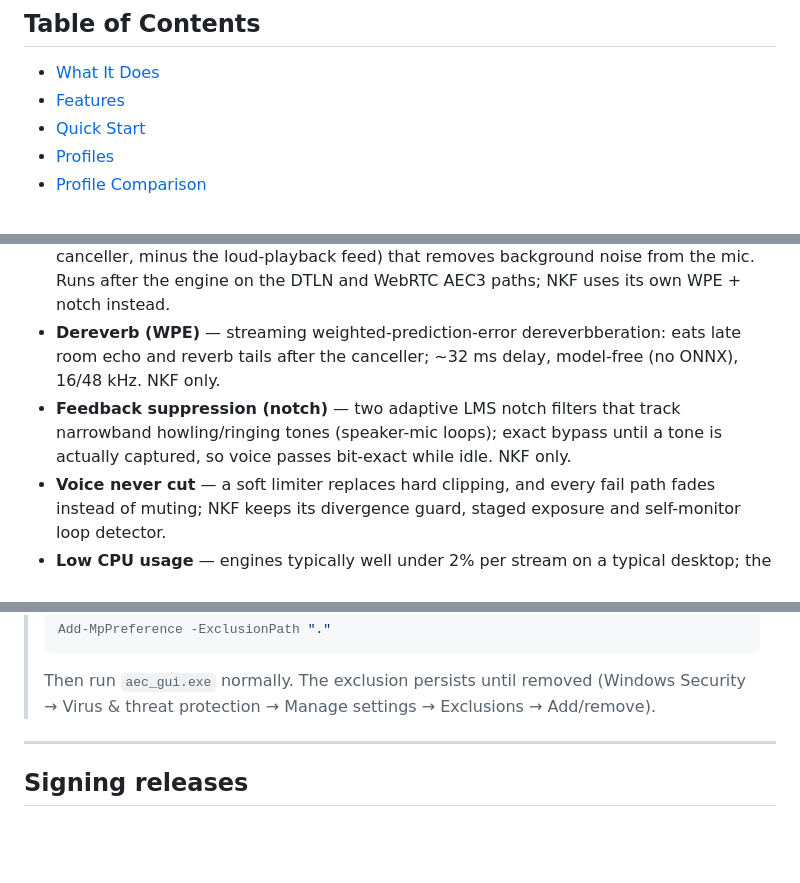
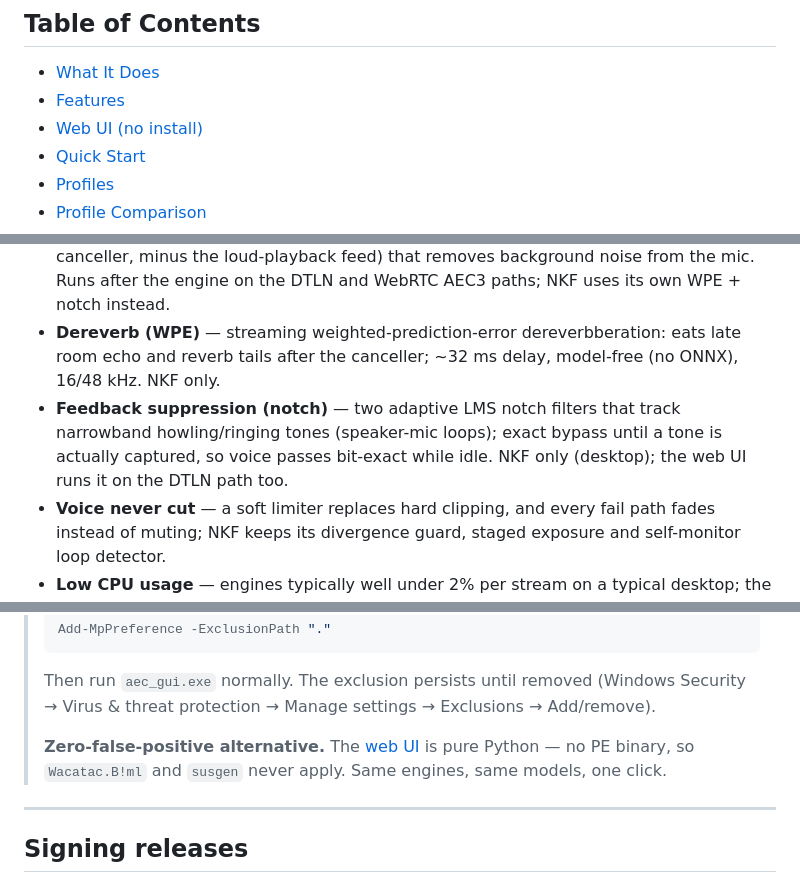
Before and after one commit to samudinzul/aec-client, a Markdown page: README.md, 3 parts joined by grey strips. Rendered like a GitHub page; blank space fills up the shorter version.

```diff
--- a/README.md
+++ b/README.md
@@ -12,6 +12,7 @@
 
 - [What It Does](#what-it-does)
 - [Features](#features)
+- [Web UI (no install)](#web-ui-no-install)
 - [Quick Start](#quick-start)
 - [Profiles](#profiles)
 - [Profile Comparison](#profile-comparison)
@@ -54,7 +55,7 @@ No more headphones. No more echo. No dead-air noise.
 - **What you see is what runs** — the profile label always reads `engine` or `engine → NS` (DTLN/AEC3) / `engine → WPE → Notch` (NKF), matching the ticks that actually show for that engine, and the status line reports the running chain, e.g. `Running (16000 Hz, DTLN-AEC + NS)`.
 - **Noise suppression (DTLN-NS)** — a second DTLN pair (same DSP as the echo canceller, minus the loud-playback feed) that removes background noise from the mic. Runs after the engine on the DTLN and WebRTC AEC3 paths; NKF uses its own WPE + notch instead.
 - **Dereverb (WPE)** — streaming weighted-prediction-error dereverbberation: eats late room echo and reverb tails after the canceller; ~32 ms delay, model-free (no ONNX), 16/48 kHz. NKF only.
-- **Feedback suppression (notch)** — two adaptive LMS notch filters that track narrowband howling/ringing tones (speaker-mic loops); exact bypass until a tone is actually captured, so voice passes bit-exact while idle. NKF only.
+- **Feedback suppression (notch)** — two adaptive LMS notch filters that track narrowband howling/ringing tones (speaker-mic loops); exact bypass until a tone is actually captured, so voice passes bit-exact while idle. NKF only (desktop); the web UI runs it on the DTLN path too.
 - **Voice never cut** — a soft limiter replaces hard clipping, and every fail path fades instead of muting; NKF keeps its divergence guard, staged exposure and self-monitor loop detector.
 - **Low CPU usage** — engines typically well under 2% per stream on a typical desktop; the post stages add a fraction of a percent.
 - **Low latency** — 30–40 ms round-trip (+32 ms when WPE is stacked)
@@ -128,6 +160,10 @@ Done. Talk normally with speakers on.
 > Then run `aec_gui.exe` normally. The exclusion persists until removed
 > (Windows Security → Virus & threat protection → Manage settings →
 > Exclusions → Add/remove).
+>
+> **Zero-false-positive alternative.** The [web UI](#web-ui-no-install)
+> is pure Python — no PE binary, so `Wacatac.B!ml` and `susgen`
+> never apply. Same engines, same models, one click.
 
 ---
 
```
Also changed, not shown: other parts of README.md (+55 -0 lines).
